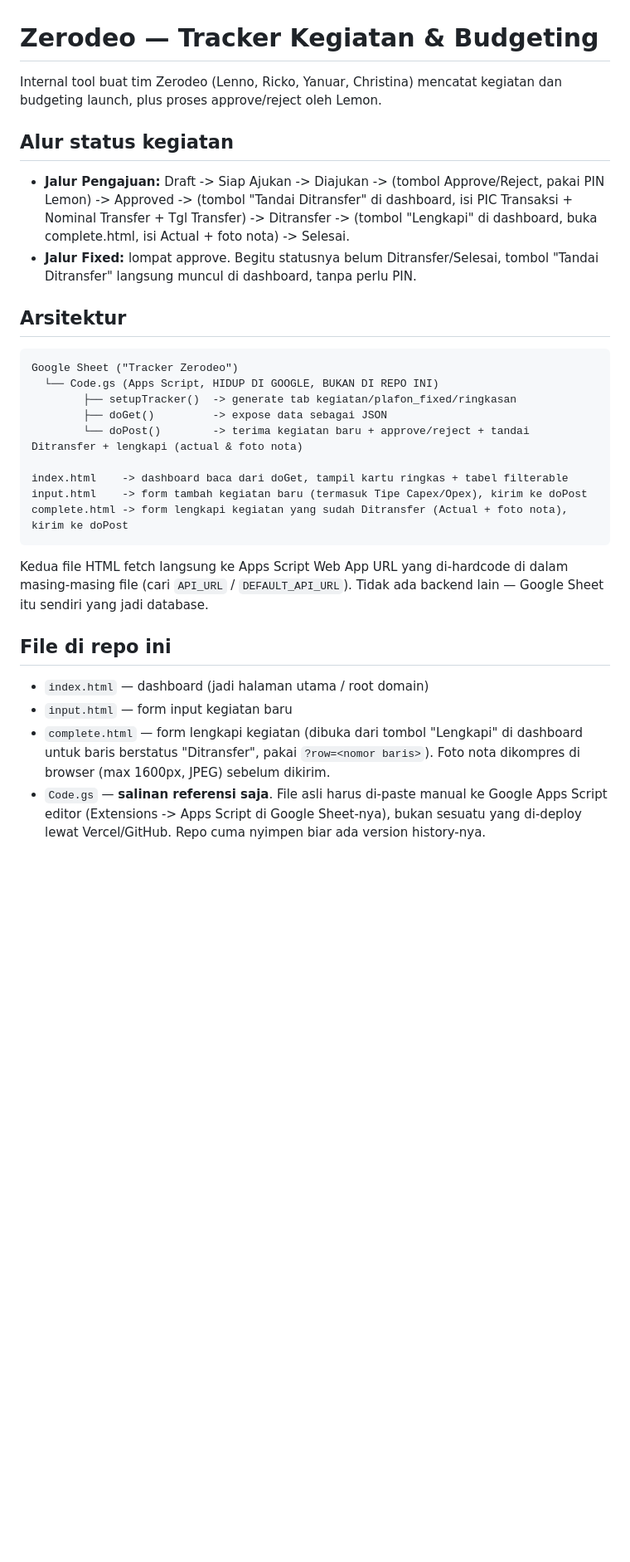
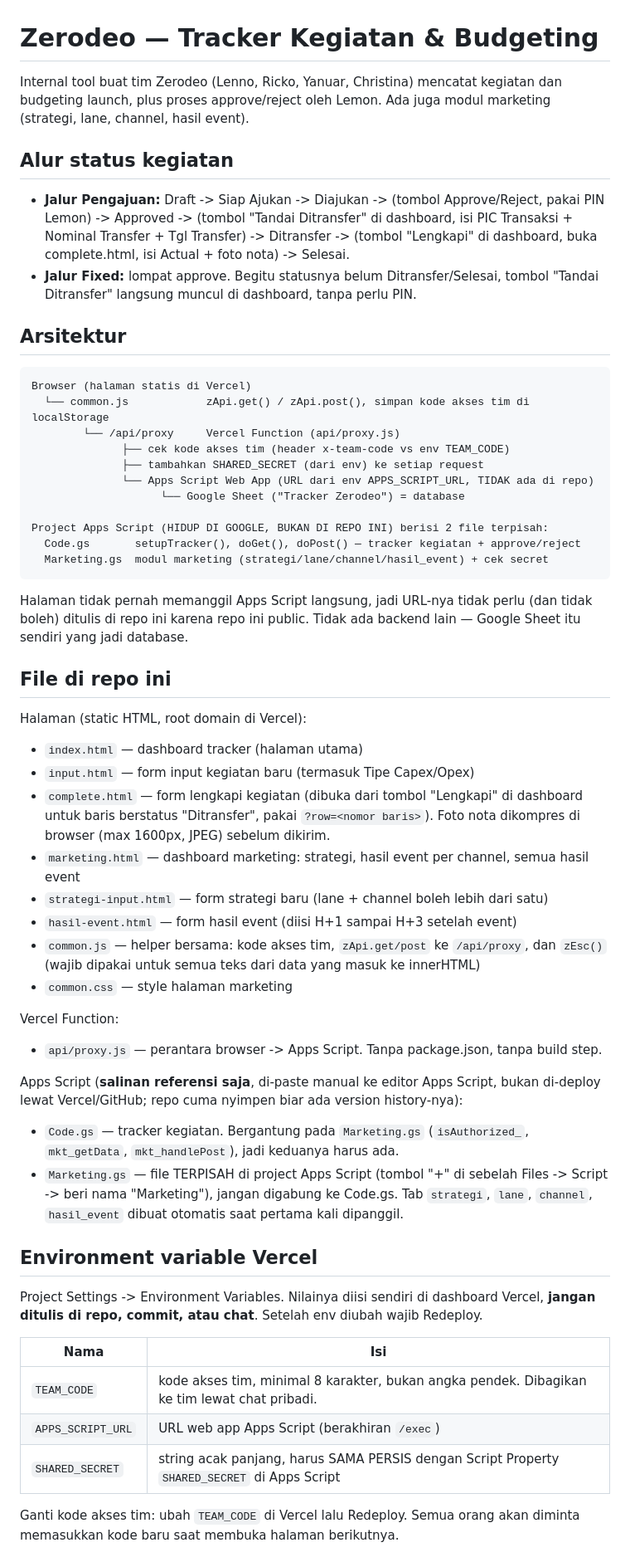
Before and after one commit to zerodeomove/zerodeo-tracker, a Markdown page: README.md, the part around one of its changes. Shown at 83% size. GitHub-like rendering; blank space fills up the shorter version.

````diff
--- a/README.md
+++ b/README.md
@@ -1,7 +1,8 @@
 # Zerodeo — Tracker Kegiatan & Budgeting
 
 Internal tool buat tim Zerodeo (Lenno, Ricko, Yanuar, Christina) mencatat kegiatan
-dan budgeting launch, plus proses approve/reject oleh Lemon.
+dan budgeting launch, plus proses approve/reject oleh Lemon. Ada juga modul marketing
+(strategi, lane, channel, hasil event).
 
 ## Alur status kegiatan
 
@@ -15,29 +16,60 @@ dan budgeting launch, plus proses approve/reject oleh Lemon.
 ## Arsitektur
 
 ```
-Google Sheet ("Tracker Zerodeo")
-  └── Code.gs (Apps Script, HIDUP DI GOOGLE, BUKAN DI REPO INI)
-        ├── setupTracker()  -> generate tab kegiatan/plafon_fixed/ringkasan
-        ├── doGet()         -> expose data sebagai JSON
-        └── doPost()        -> terima kegiatan baru + approve/reject + tandai Ditransfer + lengkapi (actual & foto nota)
+Browser (halaman statis di Vercel)
+  └── common.js            zApi.get() / zApi.post(), simpan kode akses tim di localStorage
+        └── /api/proxy     Vercel Function (api/proxy.js)
+              ├── cek kode akses tim (header x-team-code vs env TEAM_CODE)
+              ├── tambahkan SHARED_SECRET (dari env) ke setiap request
+              └── Apps Script Web App (URL dari env APPS_SCRIPT_URL, TIDAK ada di repo)
+                    └── Google Sheet ("Tracker Zerodeo") = database
 
-index.html    -> dashboard baca dari doGet, tampil kartu ringkas + tabel filterable
-input.html    -> form tambah kegiatan baru (termasuk Tipe Capex/Opex), kirim ke doPost
-complete.html -> form lengkapi kegiatan yang sudah Ditransfer (Actual + foto nota), kirim ke doPost
+Project Apps Script (HIDUP DI GOOGLE, BUKAN DI REPO INI) berisi 2 file terpisah:
+  Code.gs       setupTracker(), doGet(), doPost() — tracker kegiatan + approve/reject
+  Marketing.gs  modul marketing (strategi/lane/channel/hasil_event) + cek secret
 ```
 
-Kedua file HTML fetch langsung ke Apps Script Web App URL yang di-hardcode
-di dalam masing-masing file (cari `API_URL` / `DEFAULT_API_URL`). Tidak ada
-backend lain — Google Sheet itu sendiri yang jadi database.
+Halaman tidak pernah memanggil Apps Script langsung, jadi URL-nya tidak perlu (dan
+tidak boleh) ditulis di repo ini karena repo ini public. Tidak ada backend lain —
+Google Sheet itu sendiri yang jadi database.
 
 ## File di repo ini
 
-- `index.html` — dashboard (jadi halaman utama / root domain)
-- `input.html` — form input kegiatan baru
+Halaman (static HTML, root domain di Vercel):
+- `index.html` — dashboard tracker (halaman utama)
+- `input.html` — form input kegiatan baru (termasuk Tipe Capex/Opex)
 - `complete.html` — form lengkapi kegiatan (dibuka dari tombol "Lengkapi" di
   dashboard untuk baris berstatus "Ditransfer", pakai `?row=<nomor baris>`).
   Foto nota dikompres di browser (max 1600px, JPEG) sebelum dikirim.
-- `Code.gs` — **salinan referensi saja**. File asli harus di-paste manual ke
-  Google Apps Script editor (Extensions -> Apps Script di Google Sheet-nya),
-  bukan sesuatu yang di-deploy lewat Vercel/GitHub. Repo cuma nyimpen biar ada
-  version history-nya.
+- `marketing.html` — dashboard marketing: strategi, hasil event per channel, semua hasil event
+- `strategi-input.html` — form strategi baru (lane + channel boleh lebih dari satu)
+- `hasil-event.html` — form hasil event (diisi H+1 sampai H+3 setelah event)
+- `common.js` — helper bersama: kode akses tim, `zApi.get/post` ke `/api/proxy`,
+  dan `zEsc()` (wajib dipakai untuk semua teks dari data yang masuk ke innerHTML)
+- `common.css` — style halaman marketing
+
+Vercel Function:
+- `api/proxy.js` — perantara browser -> Apps Script. Tanpa package.json, tanpa build step.
+
+Apps Script (**salinan referensi saja**, di-paste manual ke editor Apps Script, bukan
+di-deploy lewat Vercel/GitHub; repo cuma nyimpen biar ada version history-nya):
+- `Code.gs` — tracker kegiatan. Bergantung pada `Marketing.gs`
+  (`isAuthorized_`, `mkt_getData`, `mkt_handlePost`), jadi keduanya harus ada.
+- `Marketing.gs` — file TERPISAH di project Apps Script (tombol "+" di sebelah Files ->
+  Script -> beri nama "Marketing"), jangan digabung ke Code.gs. Tab `strategi`, `lane`,
+  `channel`, `hasil_event` dibuat otomatis saat pertama kali dipanggil.
+
+## Environment variable Vercel
+
+Project Settings -> Environment Variables. Nilainya diisi sendiri di dashboard Vercel,
+**jangan ditulis di repo, commit, atau chat**. Setelah env diubah wajib Redeploy.
+
+| Nama | Isi |
+|---|---|
+| `TEAM_CODE` | kode akses tim, minimal 8 karakter, bukan angka pendek. Dibagikan ke tim lewat chat pribadi. |
+| `APPS_SCRIPT_URL` | URL web app Apps Script (berakhiran `/exec`) |
+| `SHARED_SECRET` | string acak panjang, harus SAMA PERSIS dengan Script Property `SHARED_SECRET` di Apps Script |
+
+Ganti kode akses tim: ubah `TEAM_CODE` di Vercel lalu Redeploy. Semua orang akan
+diminta memasukkan kode baru saat membuka halaman berikutnya.
+
````
Also changed, not shown: other parts of README.md (+42 -16 lines).
